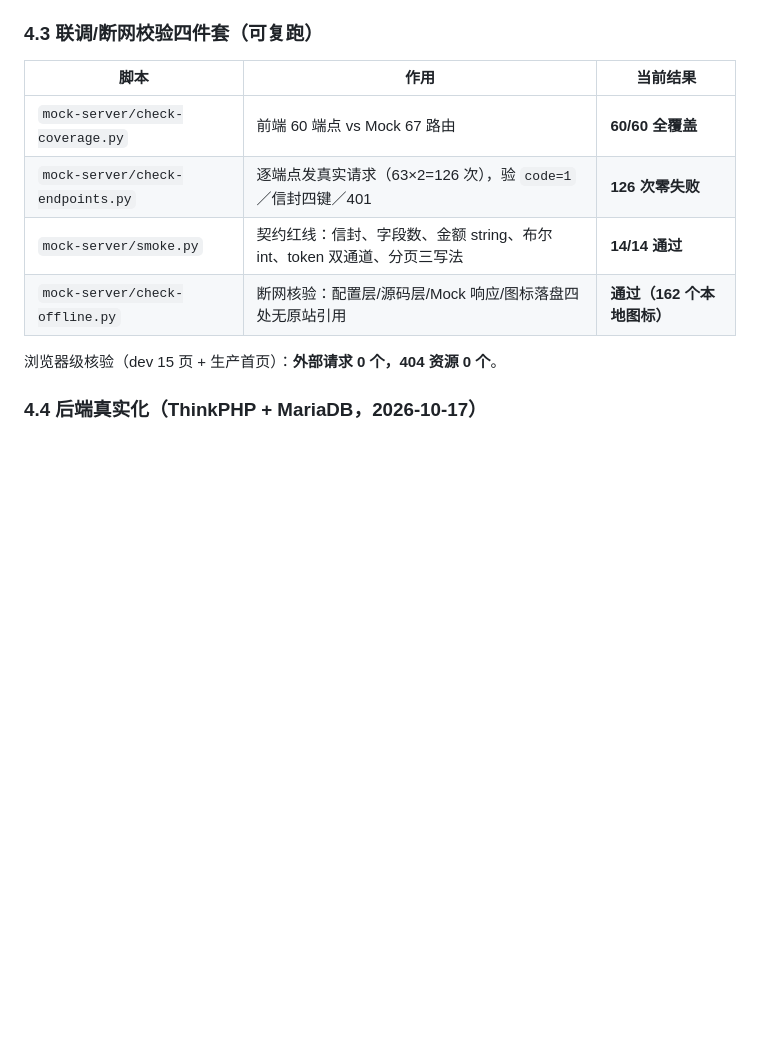
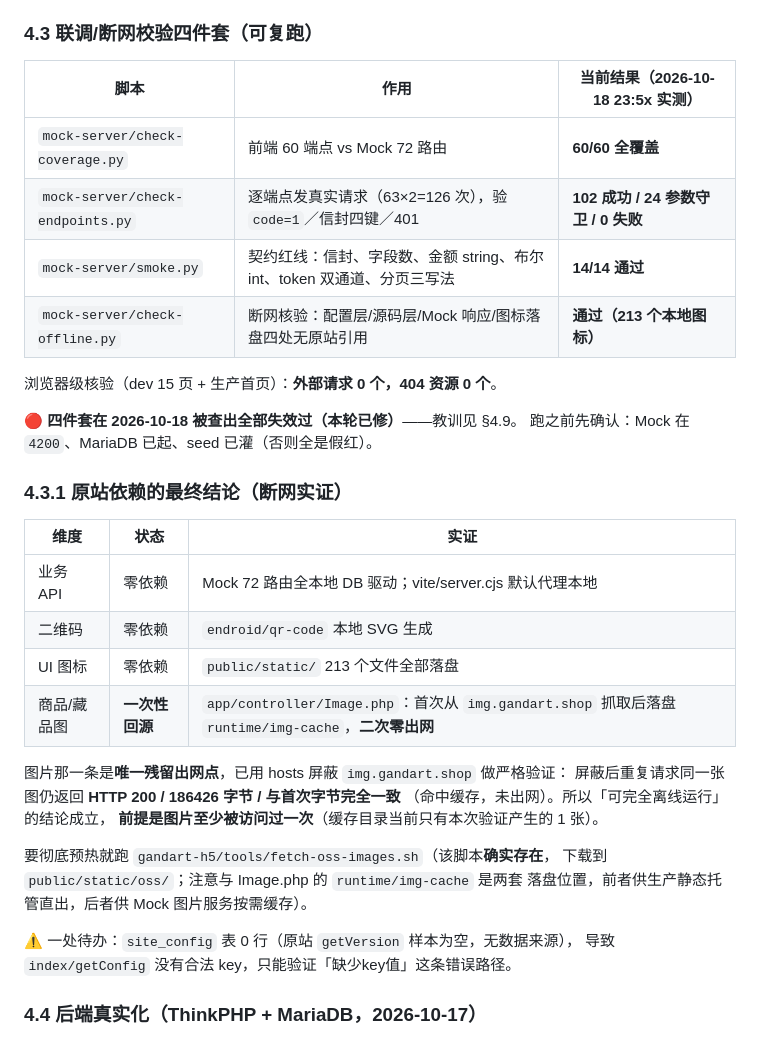
Before and after one commit to whm122835893/shanguangQZ, a Markdown page: PROJECT_MEMORY.md, the part around one of its changes. Drawn GitHub-style; blank space fills up the shorter version.

```diff
--- a/PROJECT_MEMORY.md
+++ b/PROJECT_MEMORY.md
@@ -189,14 +189,38 @@ path = path.split('?')[0]   // 关键
 
 ### 4.3 联调/断网校验四件套（可复跑）
 
-| 脚本 | 作用 | 当前结果 |
+| 脚本 | 作用 | 当前结果（2026-10-18 23:5x 实测） |
 |---|---|---|
-| `mock-server/check-coverage.py` | 前端 60 端点 vs Mock 67 路由 | **60/60 全覆盖** |
-| `mock-server/check-endpoints.py` | 逐端点发真实请求（63×2=126 次），验 `code=1`／信封四键／401 | **126 次零失败** |
+| `mock-server/check-coverage.py` | 前端 60 端点 vs Mock 72 路由 | **60/60 全覆盖** |
+| `mock-server/check-endpoints.py` | 逐端点发真实请求（63×2=126 次），验 `code=1`／信封四键／401 | **102 成功 / 24 参数守卫 / 0 失败** |
 | `mock-server/smoke.py` | 契约红线：信封、字段数、金额 string、布尔 int、token 双通道、分页三写法 | **14/14 通过** |
-| `mock-server/check-offline.py` | 断网核验：配置层/源码层/Mock 响应/图标落盘四处无原站引用 | **通过（162 个本地图标）** |
+| `mock-server/check-offline.py` | 断网核验：配置层/源码层/Mock 响应/图标落盘四处无原站引用 | **通过（213 个本地图标）** |
 
 浏览器级核验（dev 15 页 + 生产首页）：**外部请求 0 个，404 资源 0 个**。
+
+**🔴 四件套在 2026-10-18 被查出全部失效过（本轮已修）**——教训见 §4.9。
+跑之前先确认：Mock 在 `4200`、MariaDB 已起、seed 已灌（否则全是假红）。
+
+### 4.3.1 原站依赖的最终结论（断网实证）
+
+| 维度 | 状态 | 实证 |
+|---|---|---|
+| 业务 API | 零依赖 | Mock 72 路由全本地 DB 驱动；vite/server.cjs 默认代理本地 |
+| 二维码 | 零依赖 | `endroid/qr-code` 本地 SVG 生成 |
+| UI 图标 | 零依赖 | `public/static/` 213 个文件全部落盘 |
+| 商品/藏品图 | **一次性回源** | `app/controller/Image.php`：首次从 `img.gandart.shop` 抓取后落盘 `runtime/img-cache`，**二次零出网** |
+
+图片那一条是**唯一残留出网点**，已用 hosts 屏蔽 `img.gandart.shop` 做严格验证：
+屏蔽后重复请求同一张图仍返回 **HTTP 200 / 186426 字节 / 与首次字节完全一致**
+（命中缓存，未出网）。所以「可完全离线运行」的结论成立，
+**前提是图片至少被访问过一次**（缓存目录当前只有本次验证产生的 1 张）。
+
+要彻底预热就跑 `gandart-h5/tools/fetch-oss-images.sh`（该脚本**确实存在**，
+下载到 `public/static/oss/`；注意与 Image.php 的 `runtime/img-cache` 是两套
+落盘位置，前者供生产静态托管直出，后者供 Mock 图片服务按需缓存）。
+
+⚠️ 一处待办：`site_config` 表 0 行（原站 `getVersion` 样本为空，无数据来源），
+导致 `index/getConfig` 没有合法 key，只能验证「缺少key值」这条错误路径。
 
 ### 4.4 后端真实化（ThinkPHP + MariaDB，2026-10-17）
 
```
Also changed, not shown: other parts of PROJECT_MEMORY.md (+32 -0 lines).
